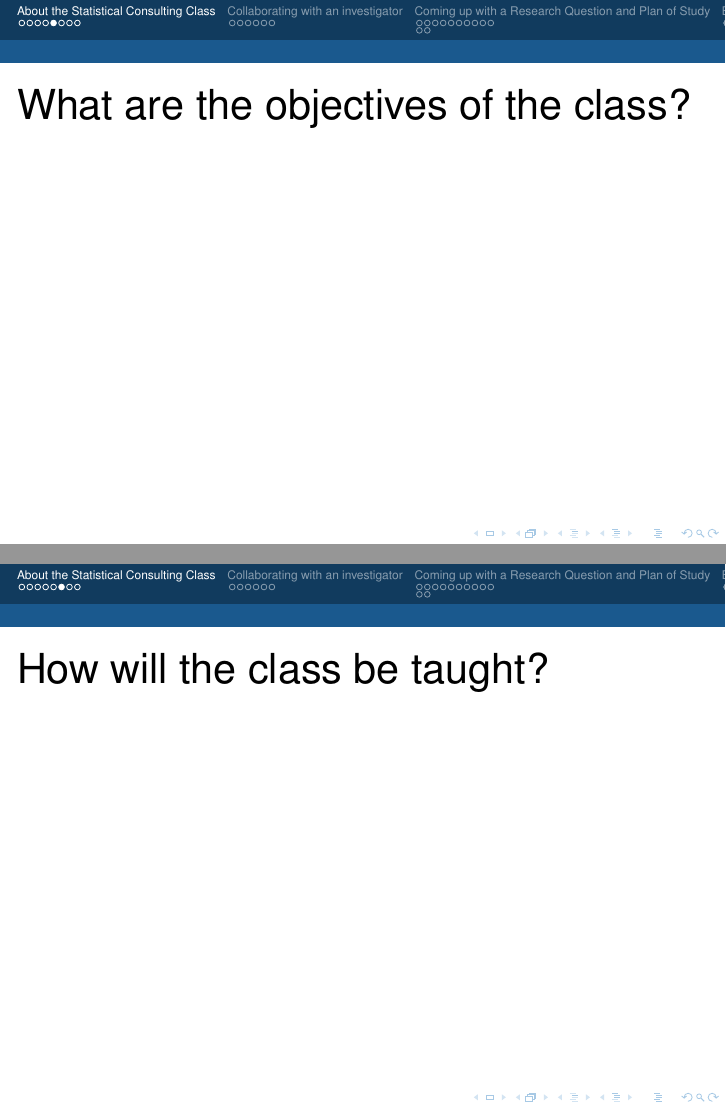
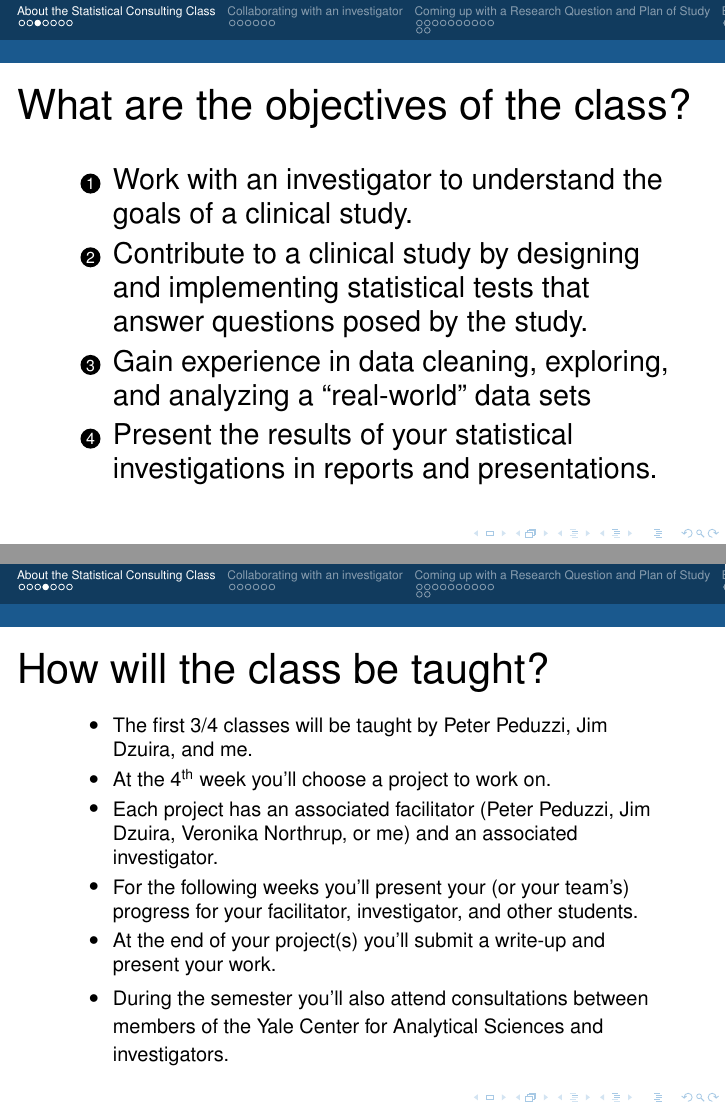
Before and after one commit to kaneplusplus/Teaching, LaTeX slides (BIS578/Lecture1.tex): pages 7 and 8 of 31 before the commit and pages 5 and 6 of 30 after it, joined at a grey line. Compiled offline with pdfLaTeX.

Commit message:
More changes...

```diff
--- a/BIS578/Lecture1.tex
+++ b/BIS578/Lecture1.tex
@@ -75,9 +76,32 @@
 \end{frame}
 
 \begin{frame}{What are the objectives of the class?}
+\begin{enumerate}
+\item Work with an investigator to understand the goals of a clinical study.
+\item Contribute to a clinical study by designing and implementing statistical
+  tests that answer questions posed by the study.
+\item Gain experience in data cleaning, exploring, and analyzing a
+  ``real-world'' data sets
+\item Present the results of your statistical investigations in reports
+  and presentations.
+\end{enumerate}
 \end{frame}
 
 \begin{frame}{How will the class be taught?}
+\begin{itemize}
+\smaller{\smaller{
+\item The first 3/4 classes will be taught by Peter Peduzzi, Jim Dzuira, and me.
+\item At the $4^\text{th}$ week you'll choose a project to work on.
+\item Each project has an associated facilitator (Peter Peduzzi, Jim Dzuira,
+  Veronika Northrup, or me) and an associated investigator.
+\item For the following weeks you'll present your (or your team's) progress
+  for your facilitator, investigator, and other students.
+\item At the end of your project(s) you'll submit a write-up and present
+  your work.
+\item During the semester you'll also attend consultations between members
+  of the Yale Center for Analytical Sciences and investigators.
+}}
+\end{itemize}
 \end{frame}
 
 \begin{frame}{How will the class be graded?}
```
Also changed, not shown: BIS578/Lecture1.tex (36 more changed lines).
